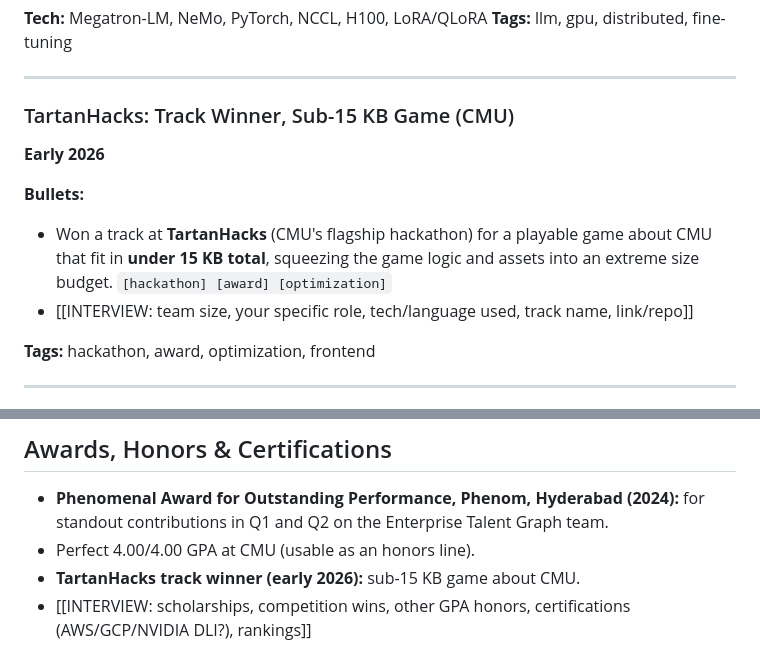
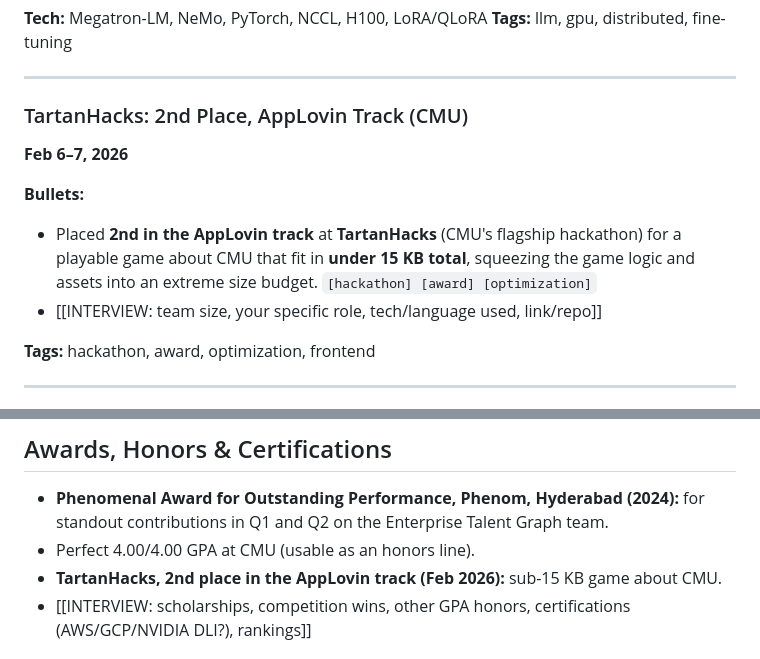
Before and after one commit to CosmoBean/resume-minimal, a Markdown page: master-resume.md, 2 parts joined by grey strips. Drawn GitHub-style.

Commit message:
fix: correct TartanHacks to 2nd place, AppLovin track (Feb 6-7, 2026)

```diff
--- a/master-resume.md
+++ b/master-resume.md
@@ -254,12 +254,12 @@
 
 ---
 
-### TartanHacks: Track Winner, Sub-15 KB Game (CMU)
-**Early 2026**
+### TartanHacks: 2nd Place, AppLovin Track (CMU)
+**Feb 6–7, 2026**
 
 **Bullets:**
-- Won a track at **TartanHacks** (CMU's flagship hackathon) for a playable game about CMU that fit in **under 15 KB total**, squeezing the game logic and assets into an extreme size budget. `[hackathon] [award] [optimization]`
-- [[INTERVIEW: team size, your specific role, tech/language used, track name, link/repo]]
+- Placed **2nd in the AppLovin track** at **TartanHacks** (CMU's flagship hackathon) for a playable game about CMU that fit in **under 15 KB total**, squeezing the game logic and assets into an extreme size budget. `[hackathon] [award] [optimization]`
+- [[INTERVIEW: team size, your specific role, tech/language used, link/repo]]
 
 **Tags:** hackathon, award, optimization, frontend
 
@@ -389,7 +389,7 @@
 ## Awards, Honors & Certifications
 - **Phenomenal Award for Outstanding Performance, Phenom, Hyderabad (2024):** for standout contributions in Q1 and Q2 on the Enterprise Talent Graph team.
 - Perfect 4.00/4.00 GPA at CMU (usable as an honors line).
-- **TartanHacks track winner (early 2026):** sub-15 KB game about CMU.
+- **TartanHacks, 2nd place in the AppLovin track (Feb 2026):** sub-15 KB game about CMU.
 - [[INTERVIEW: scholarships, competition wins, other GPA honors, certifications (AWS/GCP/NVIDIA DLI?), rankings]]
 
 ## Patents
```
